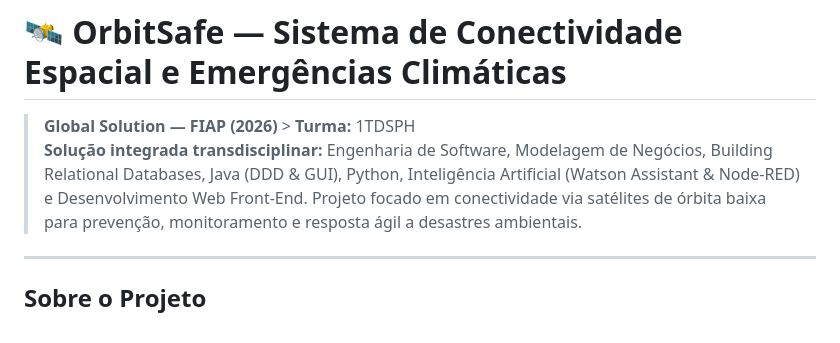
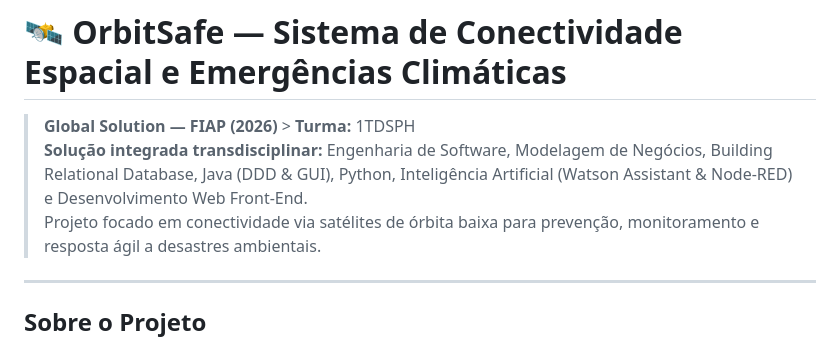
Before and after one commit to marifernandesgm/ORBITSAFE, a Markdown page: README.md, the part around the change. Drawn GitHub-style.

Commit message:
Atualizando o README.md

```diff
--- a/README.md
+++ b/README.md
@@ -1,7 +1,7 @@
 # 🛰️ OrbitSafe — Sistema de Conectividade Espacial e Emergências Climáticas
 
 > **Global Solution — FIAP (2026)** > **Turma:** 1TDSPH
-> **Solução integrada transdisciplinar:** Engenharia de Software, Modelagem de Negócios, Building Relational Databases, Java (DDD & GUI), Python, Inteligência Artificial (Watson Assistant & Node-RED) e Desenvolvimento Web Front-End.
+> **Solução integrada transdisciplinar:** Engenharia de Software, Modelagem de Negócios, Building Relational Database, Java (DDD & GUI), Python, Inteligência Artificial (Watson Assistant & Node-RED) e Desenvolvimento Web Front-End.
 > Projeto focado em conectividade via satélites de órbita baixa  para prevenção, monitoramento e resposta ágil a desastres ambientais.
 
 ---
```
